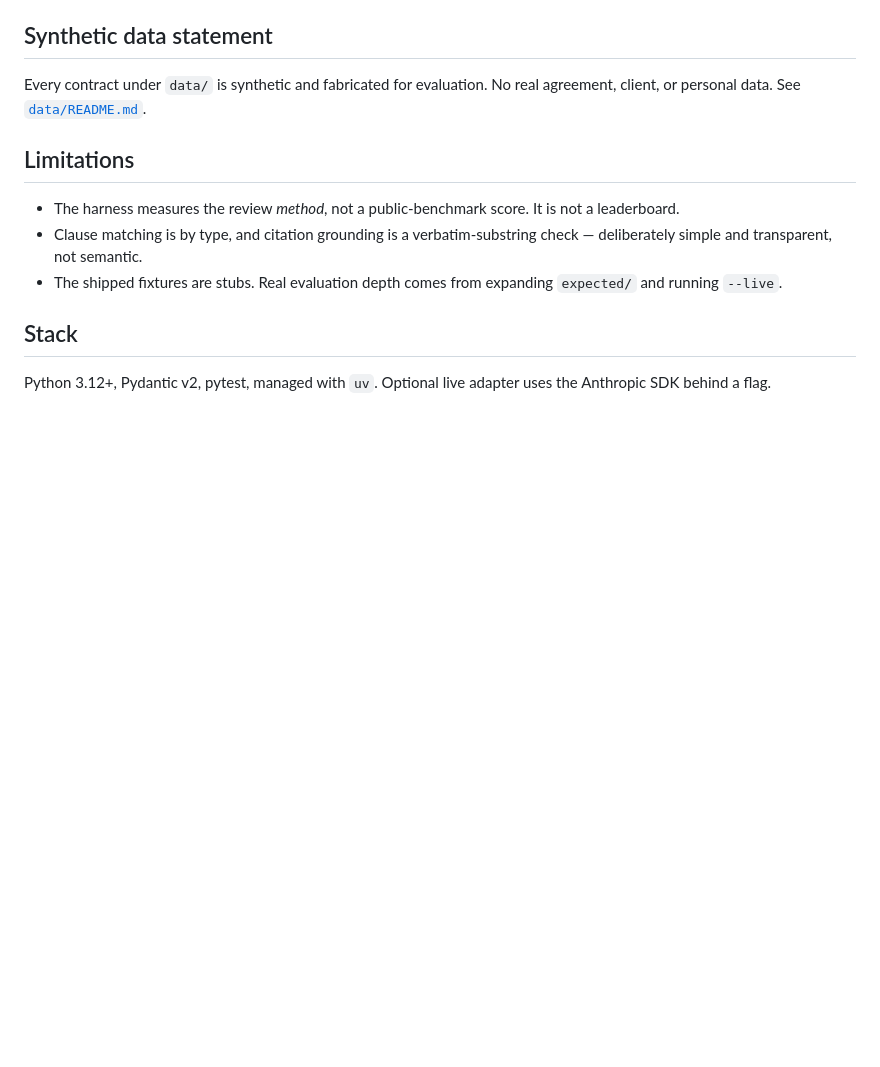
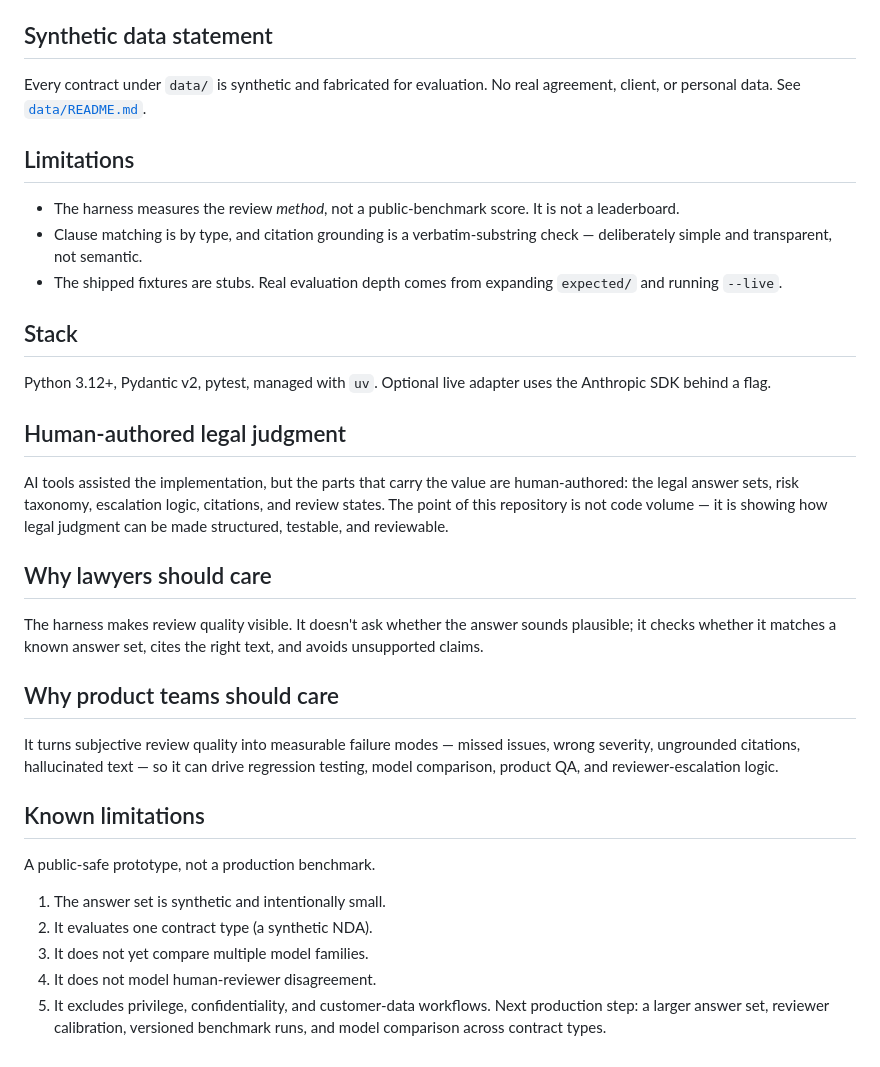
Before and after one commit to sebastianfoerste/contract-review-eval-harness, a Markdown page: README.md, the part around the change. Drawn GitHub-style; blank space fills up the shorter version.

Commit message:
docs: add human-judgment, known limitations, and diagrams to README

```diff
--- a/README.md
+++ b/README.md
@@ -159,3 +159,29 @@ client, or personal data. See [`data/README.md`](data/README.md).
 
 Python 3.12+, Pydantic v2, pytest, managed with `uv`. Optional live adapter uses the
 Anthropic SDK behind a flag.
+
+## Human-authored legal judgment
+AI tools assisted the implementation, but the parts that carry the value are
+human-authored: the legal answer sets, risk taxonomy, escalation logic, citations,
+and review states. The point of this repository is not code volume — it is showing
+how legal judgment can be made structured, testable, and reviewable.
+
+## Why lawyers should care
+The harness makes review quality visible. It doesn't ask whether the answer sounds
+plausible; it checks whether it matches a known answer set, cites the right text, and
+avoids unsupported claims.
+
+## Why product teams should care
+It turns subjective review quality into measurable failure modes — missed issues,
+wrong severity, ungrounded citations, hallucinated text — so it can drive regression
+testing, model comparison, product QA, and reviewer-escalation logic.
+
+## Known limitations
+A public-safe prototype, not a production benchmark.
+1. The answer set is synthetic and intentionally small.
+2. It evaluates one contract type (a synthetic NDA).
+3. It does not yet compare multiple model families.
+4. It does not model human-reviewer disagreement.
+5. It excludes privilege, confidentiality, and customer-data workflows.
+Next production step: a larger answer set, reviewer calibration, versioned benchmark
+runs, and model comparison across contract types.
```
